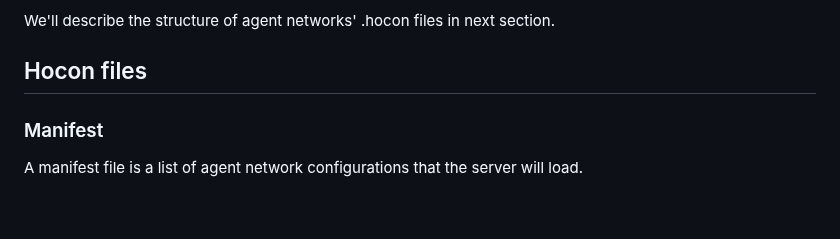
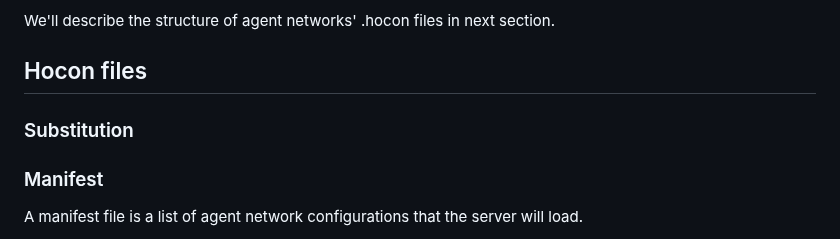
Before and after one commit to smoolya17ai/neuro-san-studio, a Markdown page: docs/user_guide.md, the part around the change. GitHub-like rendering; blank space fills up the shorter version.

Commit message:
Add substitution section in user_guide.md

```diff
--- a/docs/user_guide.md
+++ b/docs/user_guide.md
@@ -35,6 +35,8 @@ See if you can make it a soccer expert for instance!
 We'll describe the structure of agent networks' .hocon files in next section.
 
 ## Hocon files
+
+### Substitution
 
 ### Manifest
 
```
